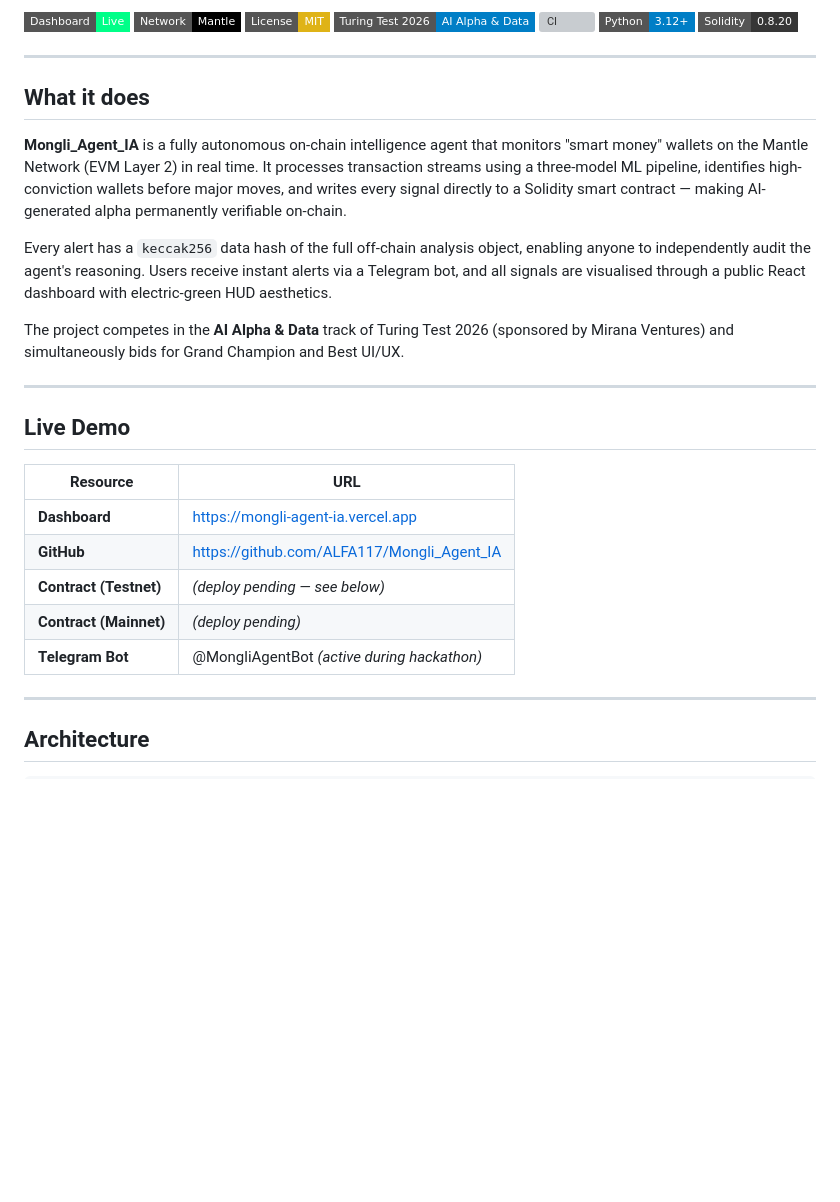
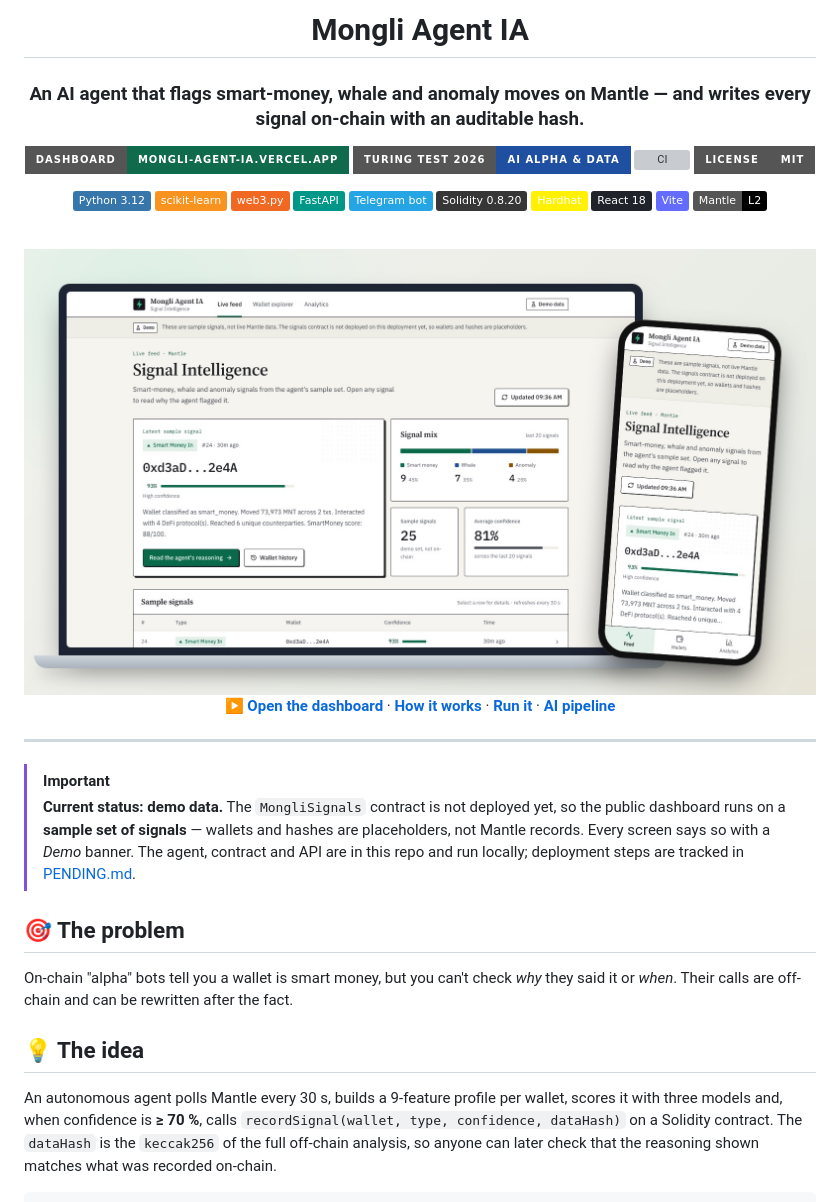
Before and after one commit to ALFA117/Mongli_Agent_IA, a Markdown page: README.md, the part around one of its changes. Drawn GitHub-style; pictures changed too: docs/img/hero.jpg (added); badges without logos; blank space fills up the shorter version; grey boxes are pictures that could not be loaded.

````diff
--- a/README.md
+++ b/README.md
@@ -4,36 +4,43 @@
 
-[![Live Demo](https://img.shields.io/badge/Dashboard-Live-00ff88?style=flat-square&logo=vercel)](https://mongli-agent-ia.vercel.app)
-[![Network](https://img.shields.io/badge/Network-Mantle-black?style=flat-square)](https://mantle.xyz)
-[![License: MIT](https://img.shields.io/badge/License-MIT-yellow?style=flat-square)](LICENSE)
-[![Hackathon](https://img.shields.io/badge/Turing%20Test%202026-AI%20Alpha%20%26%20Data-blue?style=flat-square)](https://dorahacks.io)
-[![CI](https://github.com/ALFA117/Mongli_Agent_IA/actions/workflows/ci.yml/badge.svg)](https://github.com/ALFA117/Mongli_Agent_IA/actions/workflows/ci.yml)
-[![Python](https://img.shields.io/badge/Python-3.12+-blue?style=flat-square)](agent/requirements.txt)
-[![Solidity](https://img.shields.io/badge/Solidity-0.8.20-363636?style=flat-square)](contracts/src/MongliSignals.sol)
+# Mongli Agent IA
+
+### An AI agent that flags smart-money, whale and anomaly moves on Mantle — and writes every signal on-chain with an auditable hash.
+
+[![Live dashboard](https://img.shields.io/badge/Dashboard-mongli--agent--ia.vercel.app-0f6b4b?style=for-the-badge&logo=vercel&logoColor=white)](https://mongli-agent-ia.vercel.app)
+[![Turing Test 2026](https://img.shields.io/badge/Turing_Test_2026-AI_Alpha_%26_Data-1f4fa0?style=for-the-badge)](#-hackathon)
+[![CI](https://img.shields.io/github/actions/workflow/status/ALFA117/Mongli_Agent_IA/ci.yml?style=for-the-badge&label=CI)](https://github.com/ALFA117/Mongli_Agent_IA/actions/workflows/ci.yml)
+[![License: MIT](https://img.shields.io/badge/License-MIT-555?style=for-the-badge)](LICENSE)
+
+![Python](https://img.shields.io/badge/Python_3.12-3776AB?logo=python&logoColor=white)
+![scikit-learn](https://img.shields.io/badge/scikit--learn-F7931E?logo=scikitlearn&logoColor=white)
+![web3.py](https://img.shields.io/badge/web3.py-F16822)
+![FastAPI](https://img.shields.io/badge/FastAPI-009688?logo=fastapi&logoColor=white)
+![Telegram](https://img.shields.io/badge/Telegram_bot-26A5E4?logo=telegram&logoColor=white)
+![Solidity](https://img.shields.io/badge/Solidity_0.8.20-363636?logo=solidity&logoColor=white)
+![Hardhat](https://img.shields.io/badge/Hardhat-FFF100?logo=hardhat&logoColor=black)
+![React](https://img.shields.io/badge/React_18-20232A?logo=react&logoColor=61DAFB)
+![Vite](https://img.shields.io/badge/Vite-646CFF?logo=vite&logoColor=white)
+![Mantle](https://img.shields.io/badge/Mantle-L2-000000)
+
+<br/>
+
+<img src="docs/img/hero.jpg" alt="Mongli Agent IA dashboard on a laptop and a phone: latest sample signal, signal mix and sample signal list" width="100%" />
+
+**[▶ Open the dashboard](https://mongli-agent-ia.vercel.app)** · **[How it works](#-how-it-works)** · **[Run it](#-run-it-locally)** · **[AI pipeline](docs/ai-pipeline.md)**
+
+</div>
 
 ---
 
-## What it does
+> [!IMPORTANT]
+> **Current status: demo data.** The `MongliSignals` contract is not deployed yet, so the public dashboard runs on a **sample set of signals** — wallets and hashes are placeholders, not Mantle records. Every screen says so with a *Demo* banner. The agent, contract and API are in this repo and run locally; deployment steps are tracked in [PENDING.md](PENDING.md).
 
-**Mongli_Agent_IA** is a fully autonomous on-chain intelligence agent that monitors "smart money" wallets on the Mantle Network (EVM Layer 2) in real time. It processes transaction streams using a three-model ML pipeline, identifies high-conviction wallets before major moves, and writes every signal directly to a Solidity smart contract — making AI-generated alpha permanently verifiable on-chain.
+## 🎯 The problem
 
-Every alert has a `keccak256` data hash of the full off-chain analysis object, enabling anyone to independently audit the agent's reasoning. Users receive instant alerts via a Telegram bot, and all signals are visualised through a public React dashboard with electric-green HUD aesthetics.
+On-chain "alpha" bots tell you a wallet is smart money, but you can't check *why* they said it or *when*. Their calls are off-chain and can be rewritten after the fact.
 
-The project competes in the **AI Alpha & Data** track of Turing Test 2026 (sponsored by Mirana Ventures) and simultaneously bids for Grand Champion and Best UI/UX.
+## 💡 The idea
 
----
-
-## Live Demo
-
-| Resource | URL |
-|---|---|
-| **Dashboard** | https://mongli-agent-ia.vercel.app |
-| **GitHub** | https://github.com/ALFA117/Mongli_Agent_IA |
-| **Contract (Testnet)** | _(deploy pending — see below)_ |
-| **Contract (Mainnet)** | _(deploy pending)_ |
-| **Telegram Bot** | @MongliAgentBot _(active during hackathon)_ |
-
----
-
-## Architecture
+An autonomous agent polls Mantle every 30 s, builds a 9-feature profile per wallet, scores it with three models and, when confidence is **≥ 70 %**, calls `recordSignal(wallet, type, confidence, dataHash)` on a Solidity contract. The `dataHash` is the `keccak256` of the full off-chain analysis, so anyone can later check that the reasoning shown matches what was recorded on-chain.
 
 ```
````
Also changed, not shown: other parts of README.md (+83 -196 lines), docs/ai-pipeline.md (added, +114 -0 lines), docs/img/analytics.jpg (added), docs/img/modal.jpg (added), docs/img/tres.jpg (added), docs/img/wallet.jpg (added).
